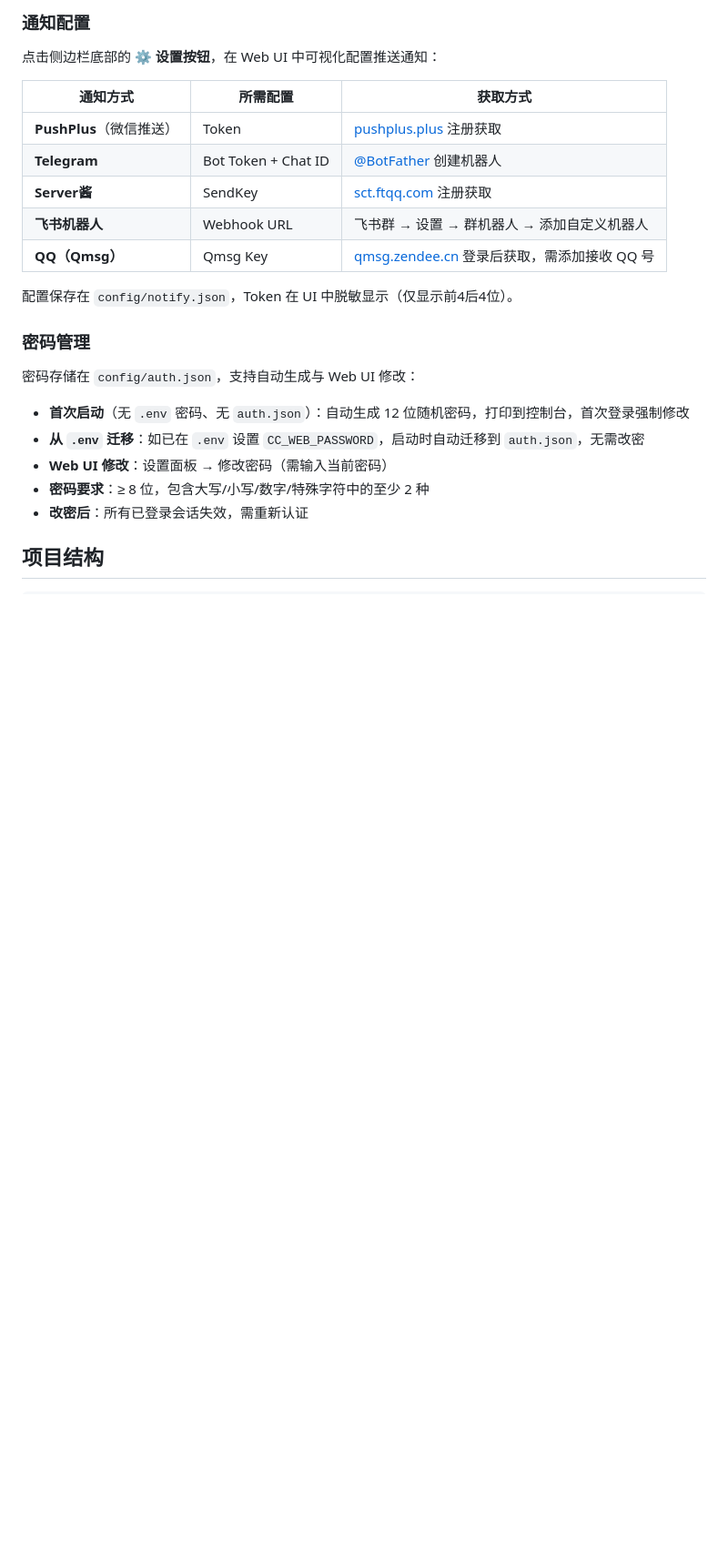
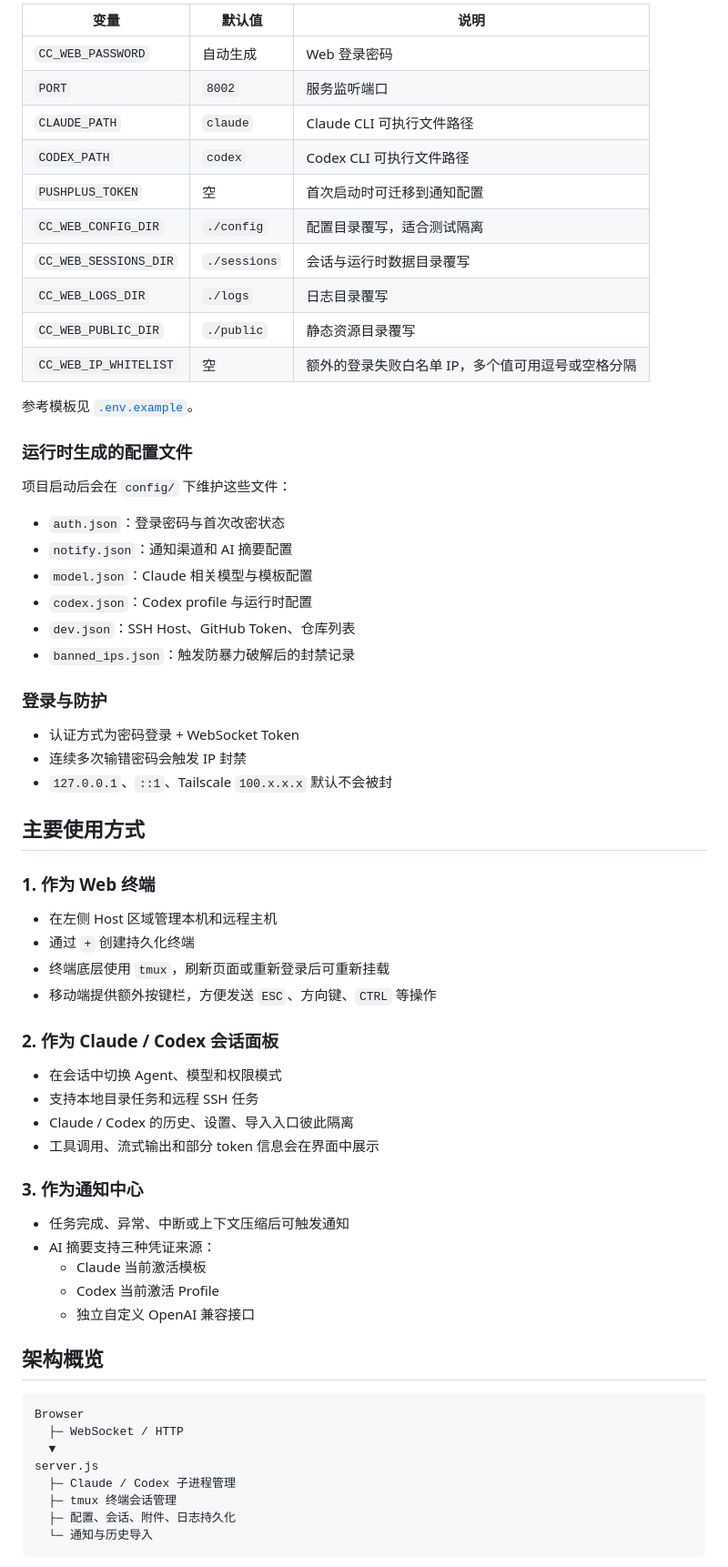
Before and after one commit to Risingrode/supertermal, a Markdown page: README.md, the part around one of its changes. Shown at 91% size. Drawn GitHub-style; blank space fills up the shorter version.

````diff
--- a/README.md
+++ b/README.md
@@ -83,28 +90,69 @@ copy .env.example .env  & REM 可选
 
-### 通知配置
+| 变量 | 默认值 | 说明 |
+| --- | --- | --- |
+| `CC_WEB_PASSWORD` | 自动生成 | Web 登录密码 |
+| `PORT` | `8002` | 服务监听端口 |
+| `CLAUDE_PATH` | `claude` | Claude CLI 可执行文件路径 |
+| `CODEX_PATH` | `codex` | Codex CLI 可执行文件路径 |
+| `PUSHPLUS_TOKEN` | 空 | 首次启动时可迁移到通知配置 |
+| `CC_WEB_CONFIG_DIR` | `./config` | 配置目录覆写，适合测试隔离 |
+| `CC_WEB_SESSIONS_DIR` | `./sessions` | 会话与运行时数据目录覆写 |
+| `CC_WEB_LOGS_DIR` | `./logs` | 日志目录覆写 |
+| `CC_WEB_PUBLIC_DIR` | `./public` | 静态资源目录覆写 |
+| `CC_WEB_IP_WHITELIST` | 空 | 额外的登录失败白名单 IP，多个值可用逗号或空格分隔 |
 
-点击侧边栏底部的 **⚙ 设置按钮**，在 Web UI 中可视化配置推送通知：
+参考模板见 [`.env.example`](./.env.example)。
 
-| 通知方式 | 所需配置 | 获取方式 |
-|---------|---------|---------|
-| **PushPlus**（微信推送） | Token | [pushplus.plus](https://www.pushplus.plus/) 注册获取 |
-| **Telegram** | Bot Token + Chat ID | [@BotFather](https://t.me/BotFather) 创建机器人 |
-| **Server酱** | SendKey | [sct.ftqq.com](https://sct.ftqq.com/) 注册获取 |
-| **飞书机器人** | Webhook URL | 飞书群 → 设置 → 群机器人 → 添加自定义机器人 |
-| **QQ（Qmsg）** | Qmsg Key | [qmsg.zendee.cn](https://qmsg.zendee.cn/) 登录后获取，需添加接收 QQ 号 |
+### 运行时生成的配置文件
 
-配置保存在 `config/notify.json`，Token 在 UI 中脱敏显示（仅显示前4后4位）。
+项目启动后会在 `config/` 下维护这些文件：
 
-### 密码管理
+- `auth.json`：登录密码与首次改密状态
+- `notify.json`：通知渠道和 AI 摘要配置
+- `model.json`：Claude 相关模型与模板配置
+- `codex.json`：Codex profile 与运行时配置
+- `dev.json`：SSH Host、GitHub Token、仓库列表
+- `banned_ips.json`：触发防暴力破解后的封禁记录
 
-密码存储在 `config/auth.json`，支持自动生成与 Web UI 修改：
+### 登录与防护
 
-- **首次启动**（无 `.env` 密码、无 `auth.json`）：自动生成 12 位随机密码，打印到控制台，首次登录强制修改
-- **从 `.env` 迁移**：如已在 `.env` 设置 `CC_WEB_PASSWORD`，启动时自动迁移到 `auth.json`，无需改密
-- **Web UI 修改**：设置面板 → 修改密码（需输入当前密码）
-- **密码要求**：≥ 8 位，包含大写/小写/数字/特殊字符中的至少 2 种
-- **改密后**：所有已登录会话失效，需重新认证
+- 认证方式为密码登录 + WebSocket Token
+- 连续多次输错密码会触发 IP 封禁
+- `127.0.0.1`、`::1`、Tailscale `100.x.x.x` 默认不会被封
 
-## 项目结构
+## 主要使用方式
 
+### 1. 作为 Web 终端
+
+- 在左侧 Host 区域管理本机和远程主机
+- 通过 `+` 创建持久化终端
+- 终端底层使用 `tmux`，刷新页面或重新登录后可重新挂载
+- 移动端提供额外按键栏，方便发送 `ESC`、方向键、`CTRL` 等操作
+
+### 2. 作为 Claude / Codex 会话面板
+
+- 在会话中切换 Agent、模型和权限模式
+- 支持本地目录任务和远程 SSH 任务
+- Claude / Codex 的历史、设置、导入入口彼此隔离
+- 工具调用、流式输出和部分 token 信息会在界面中展示
+
+### 3. 作为通知中心
+
+- 任务完成、异常、中断或上下文压缩后可触发通知
+- AI 摘要支持三种凭证来源：
+  - Claude 当前激活模板
+  - Codex 当前激活 Profile
+  - 独立自定义 OpenAI 兼容接口
+
+## 架构概览
+
+```text
+Browser
+  ├─ WebSocket / HTTP
+  ▼
+server.js
+  ├─ Claude / Codex 子进程管理
+  ├─ tmux 终端会话管理
+  ├─ 配置、会话、附件、日志持久化
+  └─ 通知与历史导入
 ```
````
Also changed, not shown: other parts of README.md (+104 -163 lines), README.en.md (deleted, +0 -284 lines).
